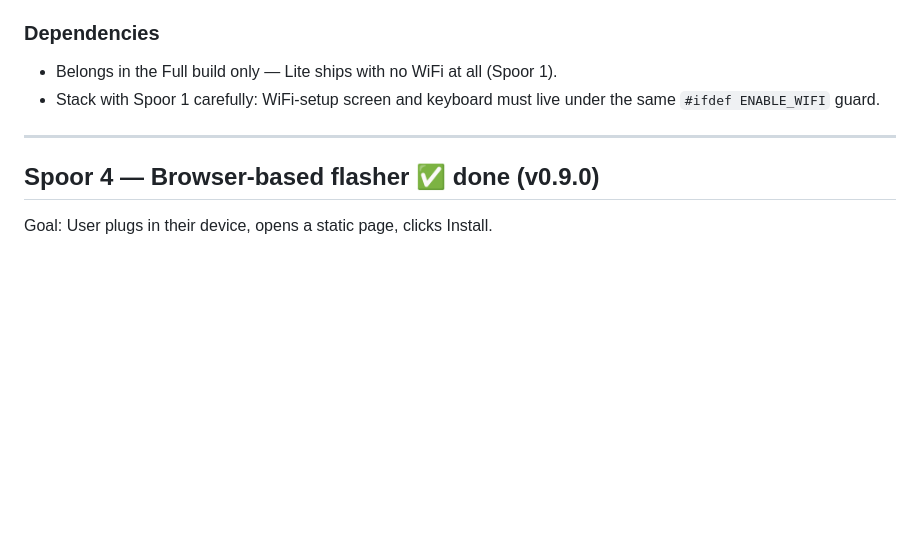
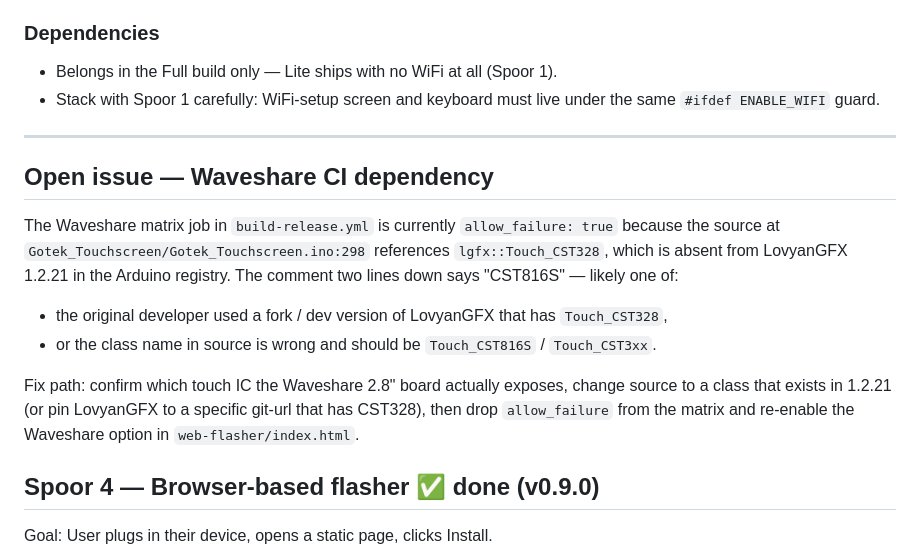
Before and after one commit to dimitrihilverda/Gotek-Touchscreen-interface, a Markdown page: PLAN.md, the part around the change. Drawn GitHub-style; blank space fills up the shorter version.

Commit message:
PLAN: document Waveshare LovyanGFX dependency issue

```diff
--- a/PLAN.md
+++ b/PLAN.md
@@ -129,6 +129,26 @@ many users can't use it.
 
 ---
 
+## Open issue — Waveshare CI dependency
+
+The Waveshare matrix job in `build-release.yml` is currently
+`allow_failure: true` because the source at
+`Gotek_Touchscreen/Gotek_Touchscreen.ino:298` references
+`lgfx::Touch_CST328`, which is absent from LovyanGFX 1.2.21 in the
+Arduino registry. The comment two lines down says "CST816S" — likely
+one of:
+
+- the original developer used a fork / dev version of LovyanGFX that
+  has `Touch_CST328`,
+- or the class name in source is wrong and should be
+  `Touch_CST816S` / `Touch_CST3xx`.
+
+Fix path: confirm which touch IC the Waveshare 2.8" board actually
+exposes, change source to a class that exists in 1.2.21 (or pin
+LovyanGFX to a specific git-url that has CST328), then drop
+`allow_failure` from the matrix and re-enable the Waveshare option in
+`web-flasher/index.html`.
+
 ## Spoor 4 — Browser-based flasher  ✅ done (v0.9.0)
 
 Goal: User plugs in their device, opens a static page, clicks Install.
```
